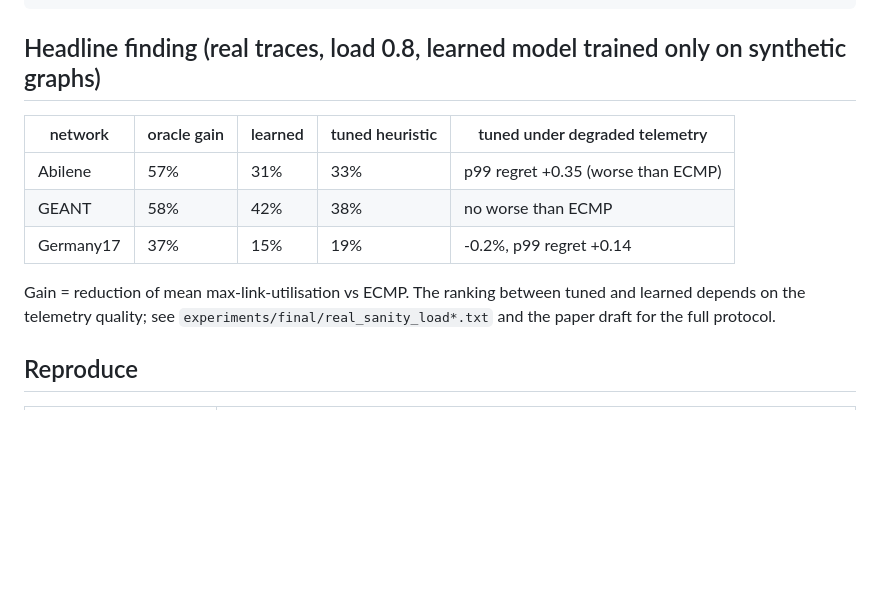
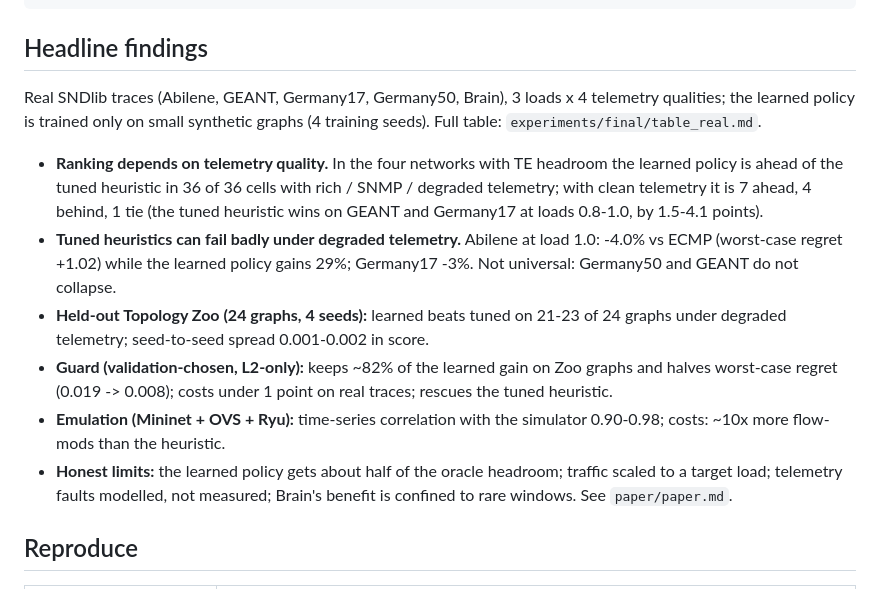
Before and after one commit to Starmarine06/stale-but-safe-te, a Markdown page: README.md, the part around the change. GitHub-like rendering; blank space fills up the shorter version.

Commit message:
README: final headline findings

````diff
--- a/README.md
+++ b/README.md
@@ -26,15 +26,23 @@ stale-but-safe audit --network my_topology.graphml --traffic my_traffic.csv --ou
 stale-but-safe demo --topology abilene --mode shadow --model runs/ours_dfm_final.pt --profile snmp
 ```
 
-## Headline finding (real traces, load 0.8, learned model trained only on synthetic graphs)
-| network | oracle gain | learned | tuned heuristic | tuned under degraded telemetry |
-|---|---|---|---|---|
-| Abilene | 57% | 31% | 33% | p99 regret +0.35 (worse than ECMP) |
-| GEANT | 58% | 42% | 38% | no worse than ECMP |
-| Germany17 | 37% | 15% | 19% | -0.2%, p99 regret +0.14 |
+## Headline findings
+Real SNDlib traces (Abilene, GEANT, Germany17, Germany50, Brain), 3 loads x 4 telemetry qualities; the learned
+policy is trained only on small synthetic graphs (4 training seeds). Full table: `experiments/final/table_real.md`.
 
-Gain = reduction of mean max-link-utilisation vs ECMP. The ranking between tuned and learned depends on the
-telemetry quality; see `experiments/final/real_sanity_load*.txt` and the paper draft for the full protocol.
+* **Ranking depends on telemetry quality.** In the four networks with TE headroom the learned policy is ahead of the
+  tuned heuristic in 36 of 36 cells with rich / SNMP / degraded telemetry; with clean telemetry it is 7 ahead, 4 behind,
+  1 tie (the tuned heuristic wins on GEANT and Germany17 at loads 0.8-1.0, by 1.5-4.1 points).
+* **Tuned heuristics can fail badly under degraded telemetry.** Abilene at load 1.0: -4.0% vs ECMP (worst-case regret
+  +1.02) while the learned policy gains 29%; Germany17 -3%. Not universal: Germany50 and GEANT do not collapse.
+* **Held-out Topology Zoo (24 graphs, 4 seeds):** learned beats tuned on 21-23 of 24 graphs under degraded telemetry;
+  seed-to-seed spread 0.001-0.002 in score.
+* **Guard (validation-chosen, L2-only):** keeps ~82% of the learned gain on Zoo graphs and halves worst-case regret
+  (0.019 -> 0.008); costs under 1 point on real traces; rescues the tuned heuristic.
+* **Emulation (Mininet + OVS + Ryu):** time-series correlation with the simulator 0.90-0.98; costs: ~10x more
+  flow-mods than the heuristic.
+* **Honest limits:** the learned policy gets about half of the oracle headroom; traffic scaled to a target load;
+  telemetry faults modelled, not measured; Brain's benefit is confined to rare windows. See `paper/paper.md`.
 
 ## Reproduce
 | Step | Command |
````
